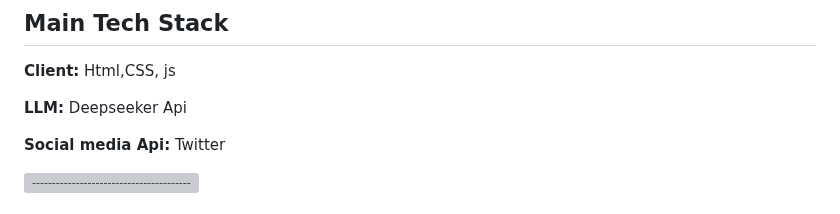
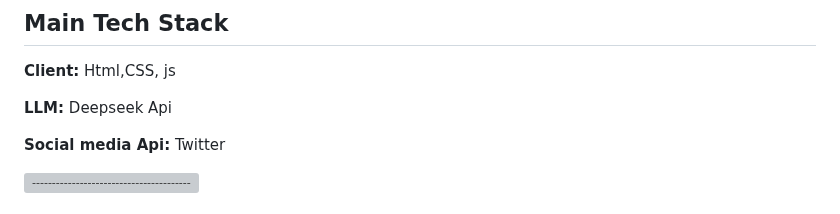
Before and after one commit to Malinhara/memeverse, a Markdown page: README.md, the part around the change. Drawn GitHub-style; grey boxes are pictures that could not be loaded.

```diff
--- a/README.md
+++ b/README.md
@@ -104,7 +104,7 @@ git clone https://github.com/Malinhara/deepverse.git
 
 **Client:** Html,CSS, js
 
-**LLM:** Deepseeker Api
+**LLM:** Deepseek Api
 
 **Social media Api:** Twitter
 
```
